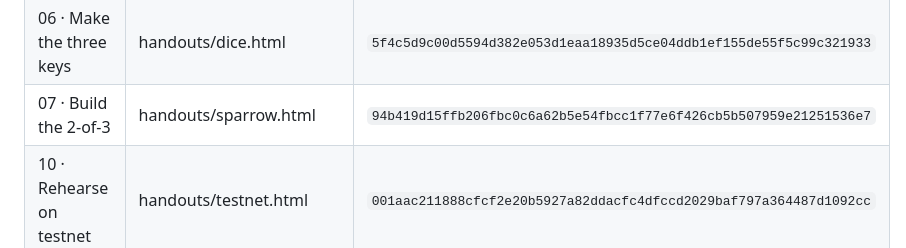
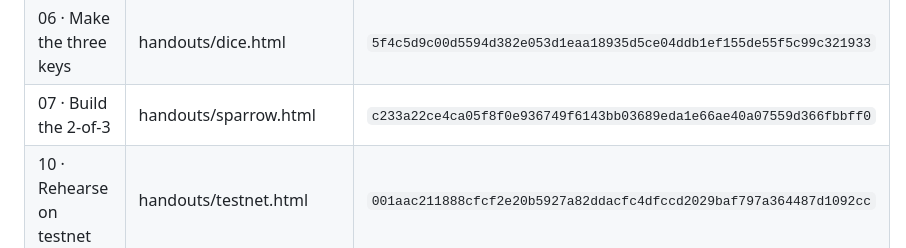
Before and after one commit to musthavemustash/plebum-dominium, a Markdown page: docs/kit/VERIFY.md, the part around the change. Rendered like a GitHub page.

Commit message:
Restore Sparrow fingerprint in VERIFY after decode workflow

```diff
--- a/docs/kit/VERIFY.md
+++ b/docs/kit/VERIFY.md
@@ -196,7 +196,7 @@ the sheet as published.
 | 05 · Check the files | handouts/verify.html | `ee4368fcd91e2d1fa7655e94da00e5dc26cd9fb1c3cdeeed6a6149123be854f3` |
 | 04 · Two boots | handouts/airgap.html | `9b112f0e317547d79018044e5898ebbe28c5e79001264853f06de6c340209eaa` |
 | 06 · Make the three keys | handouts/dice.html | `5f4c5d9c00d5594d382e053d1eaa18935d5ce04ddb1ef155de55f5c99c321933` |
-| 07 · Build the 2-of-3 | handouts/sparrow.html | `94b419d15ffb206fbc0c6a62b5e54fbcc1f77e6f426cb5b507959e21251536e7` |
+| 07 · Build the 2-of-3 | handouts/sparrow.html | `c233a22ce4ca05f8f0e936749f6143bb03689eda1e66ae40a07559d366fbbff0` |
 | 10 · Rehearse on testnet | handouts/testnet.html | `001aac211888cfcf2e20b5927a82ddacfc4dfccd2029baf797a364487d1092cc` |
 | 08 · Practice spend | handouts/signing.html | `88ac333cb85a8883de95b925df9265d358441053367bb4d18f95d8a7ca4bca76` |
 | 09 · Metal and the map | handouts/titanium.html | `e9e19cc75067cdc4d2886fb989fda16d03dd3e6c81193ff4bb8ad5fa32676459` |
```
Also changed, not shown: kit/VERIFY.md (+1 -1 lines).
